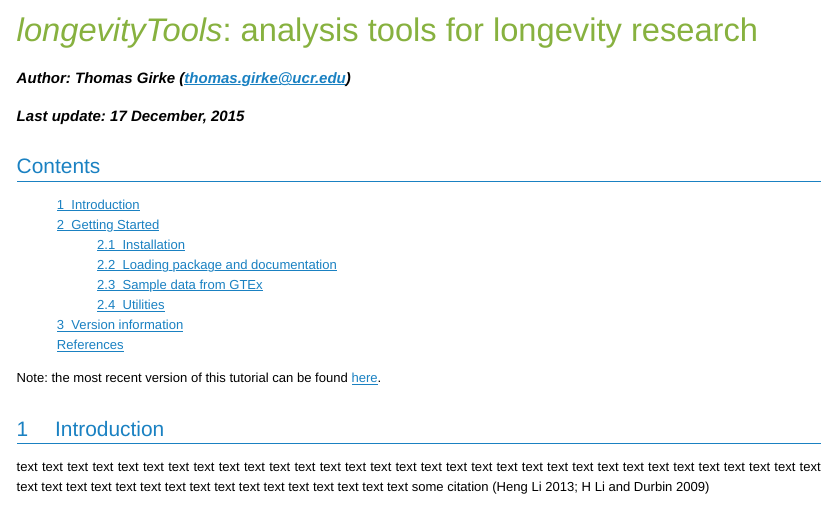
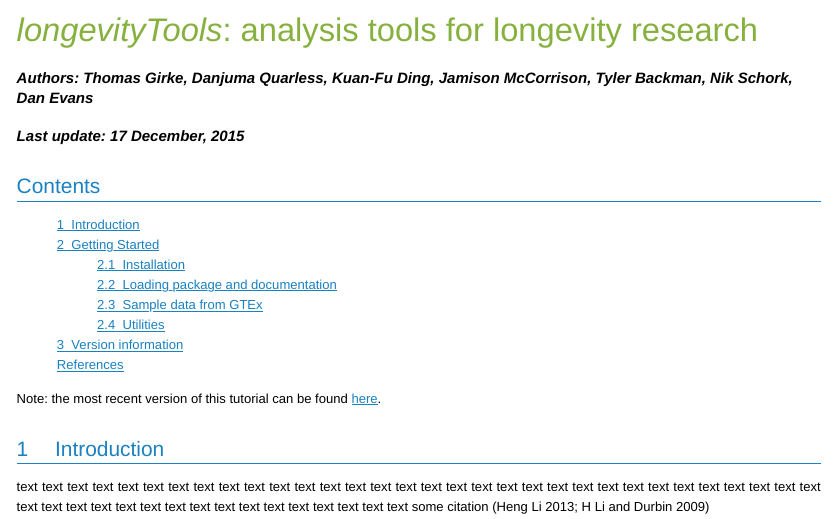
Before and after one commit to tgirke/longevityTools, an R Markdown document (vignettes/longevityTools.Rmd): the page in a window 1100 px wide, from its top. The pictures show the output file vignettes/longevityTools.html that the author committed with the source, opened offline; long lines of code are wrapped.

Commit message:
some edits

```diff
--- a/vignettes/longevityTools.Rmd
+++ b/vignettes/longevityTools.Rmd
@@ -1,6 +1,6 @@
 ---
 title: "_longevityTools_: analysis tools for longevity research"
-author: "Author: Thomas Girke (thomas.girke@ucr.edu)"
+author: "Authors: Thomas Girke, Danjuma Quarless, Kuan-Fu Ding, Jamison McCorrison, Tyler Backman, Nik Schork, Dan Evans"
 date: "Last update: `r format(Sys.time(), '%d %B, %Y')`"
 output:
   BiocStyle::html_document:
```
Also changed, not shown: vignettes/longevityTools.html, 3 other files.
